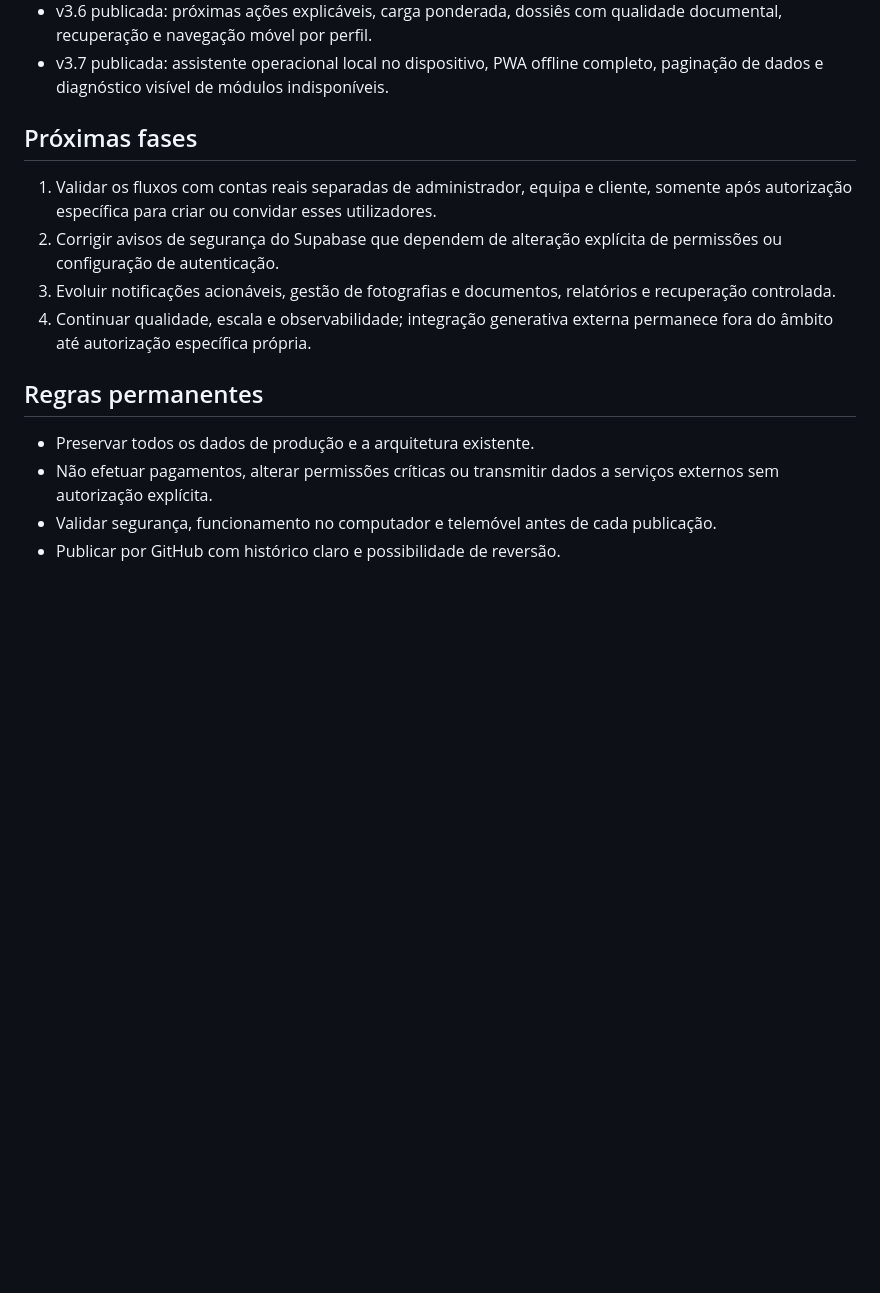
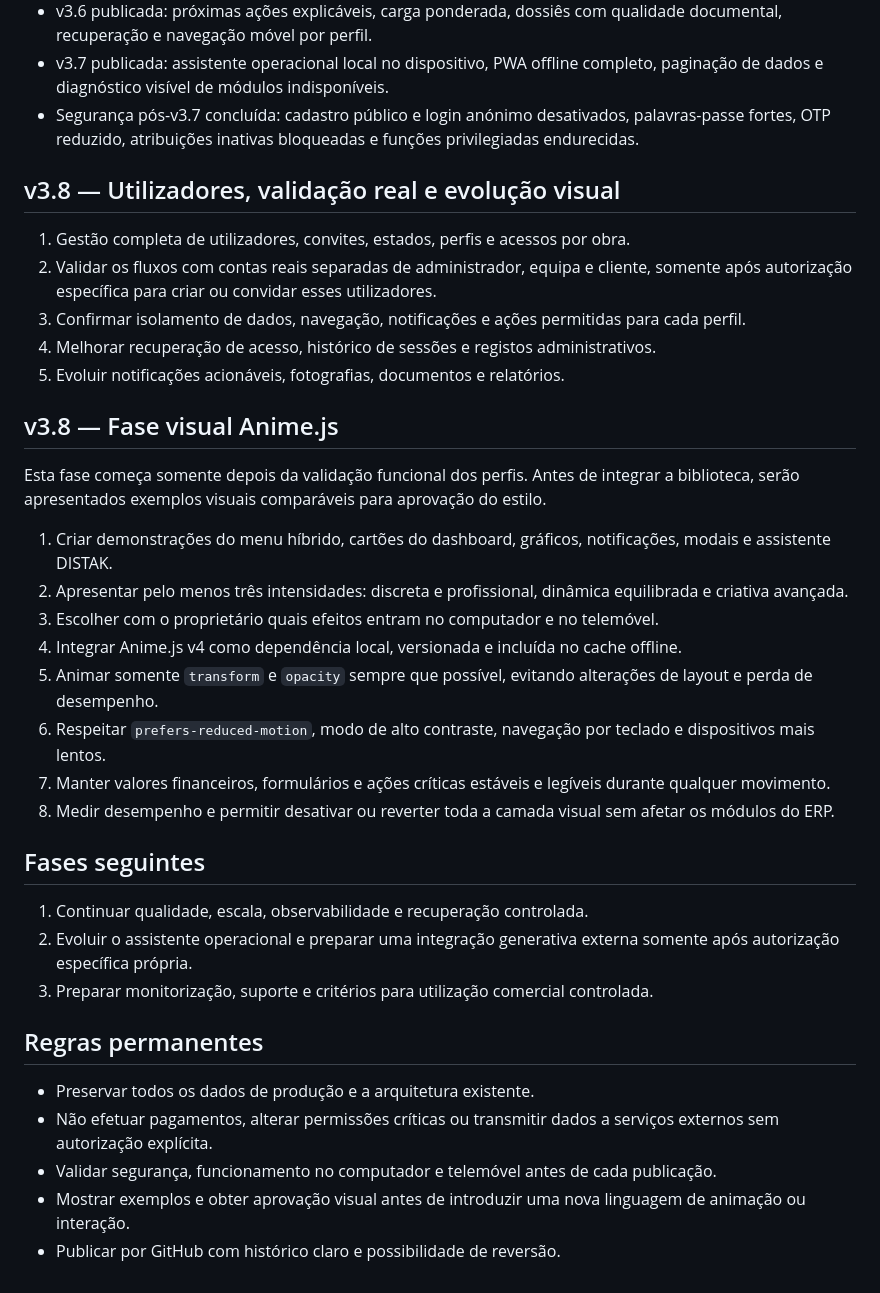
Before and after one commit to dgeral2023/distak-erp, a Markdown page: ROTEIRO_V3.md, the part around the change. Rendered like a GitHub page; blank space fills up the shorter version.

Commit message:
docs: planejar fase visual Anime.js na v3.8

```diff
--- a/ROTEIRO_V3.md
+++ b/ROTEIRO_V3.md
@@ -22,17 +22,39 @@ Este documento mantém o plano de produção contínua do DISTAK ERP. Cada fase
 - v3.5 publicada: comando diário, distribuição de carga, agenda executável, prioridades, alertas explicáveis e bloqueios com motivo e previsão de resolução.
 - v3.6 publicada: próximas ações explicáveis, carga ponderada, dossiês com qualidade documental, recuperação e navegação móvel por perfil.
 - v3.7 publicada: assistente operacional local no dispositivo, PWA offline completo, paginação de dados e diagnóstico visível de módulos indisponíveis.
+- Segurança pós-v3.7 concluída: cadastro público e login anónimo desativados, palavras-passe fortes, OTP reduzido, atribuições inativas bloqueadas e funções privilegiadas endurecidas.
 
-## Próximas fases
+## v3.8 — Utilizadores, validação real e evolução visual
 
-1. Validar os fluxos com contas reais separadas de administrador, equipa e cliente, somente após autorização específica para criar ou convidar esses utilizadores.
-2. Corrigir avisos de segurança do Supabase que dependem de alteração explícita de permissões ou configuração de autenticação.
-3. Evoluir notificações acionáveis, gestão de fotografias e documentos, relatórios e recuperação controlada.
-4. Continuar qualidade, escala e observabilidade; integração generativa externa permanece fora do âmbito até autorização específica própria.
+1. Gestão completa de utilizadores, convites, estados, perfis e acessos por obra.
+2. Validar os fluxos com contas reais separadas de administrador, equipa e cliente, somente após autorização específica para criar ou convidar esses utilizadores.
+3. Confirmar isolamento de dados, navegação, notificações e ações permitidas para cada perfil.
+4. Melhorar recuperação de acesso, histórico de sessões e registos administrativos.
+5. Evoluir notificações acionáveis, fotografias, documentos e relatórios.
+
+## v3.8 — Fase visual Anime.js
+
+Esta fase começa somente depois da validação funcional dos perfis. Antes de integrar a biblioteca, serão apresentados exemplos visuais comparáveis para aprovação do estilo.
+
+1. Criar demonstrações do menu híbrido, cartões do dashboard, gráficos, notificações, modais e assistente DISTAK.
+2. Apresentar pelo menos três intensidades: discreta e profissional, dinâmica equilibrada e criativa avançada.
+3. Escolher com o proprietário quais efeitos entram no computador e no telemóvel.
+4. Integrar Anime.js v4 como dependência local, versionada e incluída no cache offline.
+5. Animar somente `transform` e `opacity` sempre que possível, evitando alterações de layout e perda de desempenho.
+6. Respeitar `prefers-reduced-motion`, modo de alto contraste, navegação por teclado e dispositivos mais lentos.
+7. Manter valores financeiros, formulários e ações críticas estáveis e legíveis durante qualquer movimento.
+8. Medir desempenho e permitir desativar ou reverter toda a camada visual sem afetar os módulos do ERP.
+
+## Fases seguintes
+
+1. Continuar qualidade, escala, observabilidade e recuperação controlada.
+2. Evoluir o assistente operacional e preparar uma integração generativa externa somente após autorização específica própria.
+3. Preparar monitorização, suporte e critérios para utilização comercial controlada.
 
 ## Regras permanentes
 
 - Preservar todos os dados de produção e a arquitetura existente.
 - Não efetuar pagamentos, alterar permissões críticas ou transmitir dados a serviços externos sem autorização explícita.
 - Validar segurança, funcionamento no computador e telemóvel antes de cada publicação.
+- Mostrar exemplos e obter aprovação visual antes de introduzir uma nova linguagem de animação ou interação.
 - Publicar por GitHub com histórico claro e possibilidade de reversão.
```
